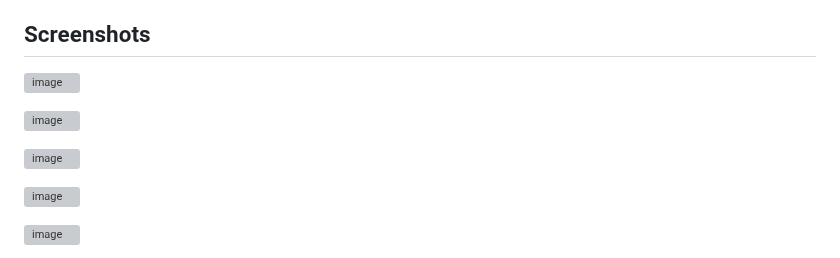
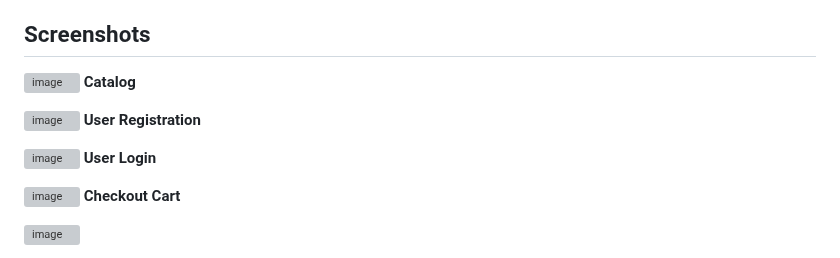
Before and after one commit to soundaryalaharivalipe/Subscription_box_management_system, a Markdown page: README.md, the part around one of its changes. Rendered like a GitHub page; grey boxes are pictures that could not be loaded.

```diff
--- a/README.md
+++ b/README.md
@@ -30,11 +30,15 @@ The Subscription Box Management System is a comprehensive web-based application
 
 ## Screenshots
 ![image](https://github.com/soundaryalaharivalipe/Subscription_box_management_system/assets/169948476/4b99487d-284b-4756-bbf4-ec8ff538bc94)
+**Catalog**
 
 ![image](https://github.com/soundaryalaharivalipe/Subscription_box_management_system/assets/169948476/10164e37-4ceb-40f2-9703-f627b7a1965d)
+**User Registration**
 
 ![image](https://github.com/soundaryalaharivalipe/Subscription_box_management_system/assets/169948476/2c7d716e-3620-4ed4-ab53-6a8bad561fbb)
+**User Login**
 
 ![image](https://github.com/soundaryalaharivalipe/Subscription_box_management_system/assets/169948476/c3949f12-fc28-45a0-8cbe-306ba5bfbe27)
+**Checkout Cart**
 
 ![image](https://github.com/soundaryalaharivalipe/Subscription_box_management_system/assets/169948476/c93151ec-48fa-4738-b340-f3f14c43e322)
```
Also changed, not shown: other parts of README.md (+7 -0 lines).
